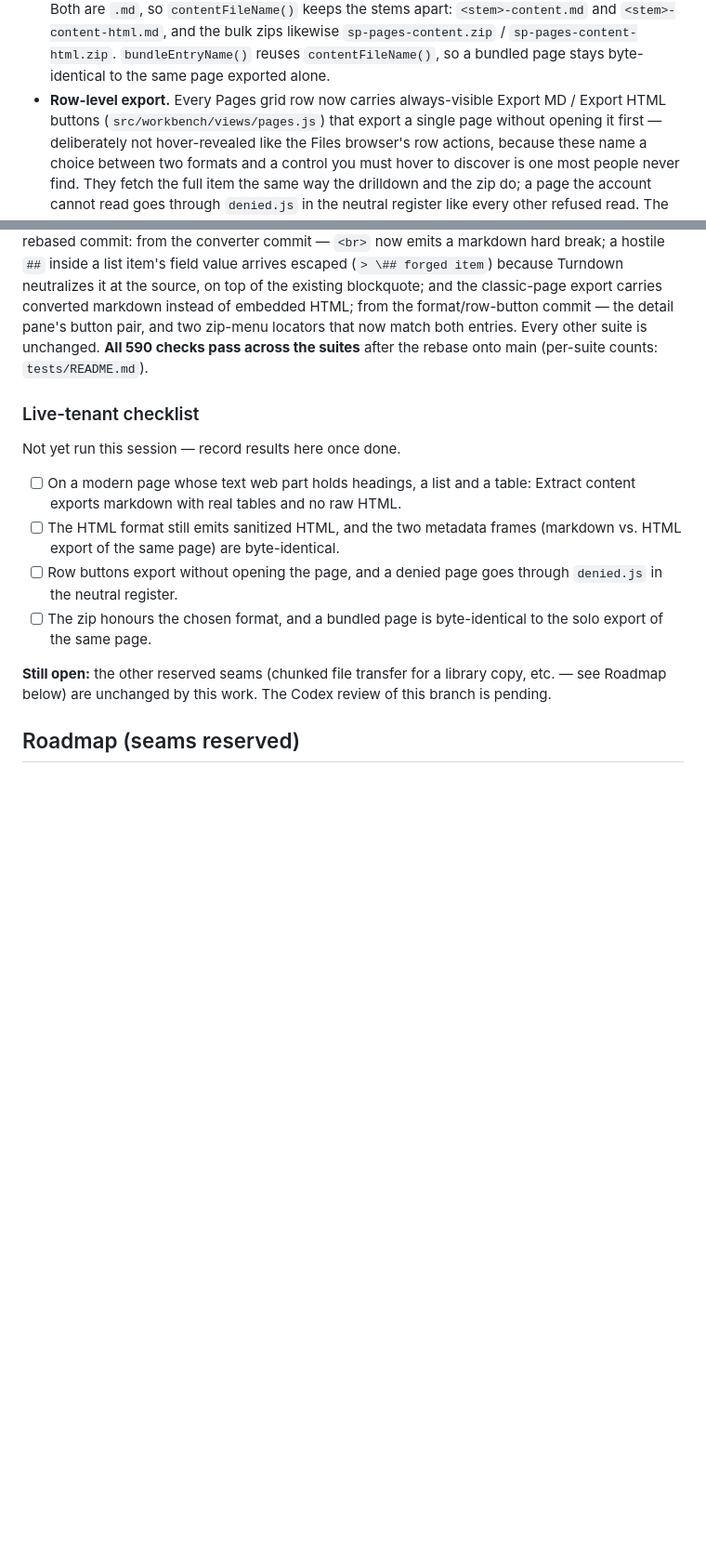
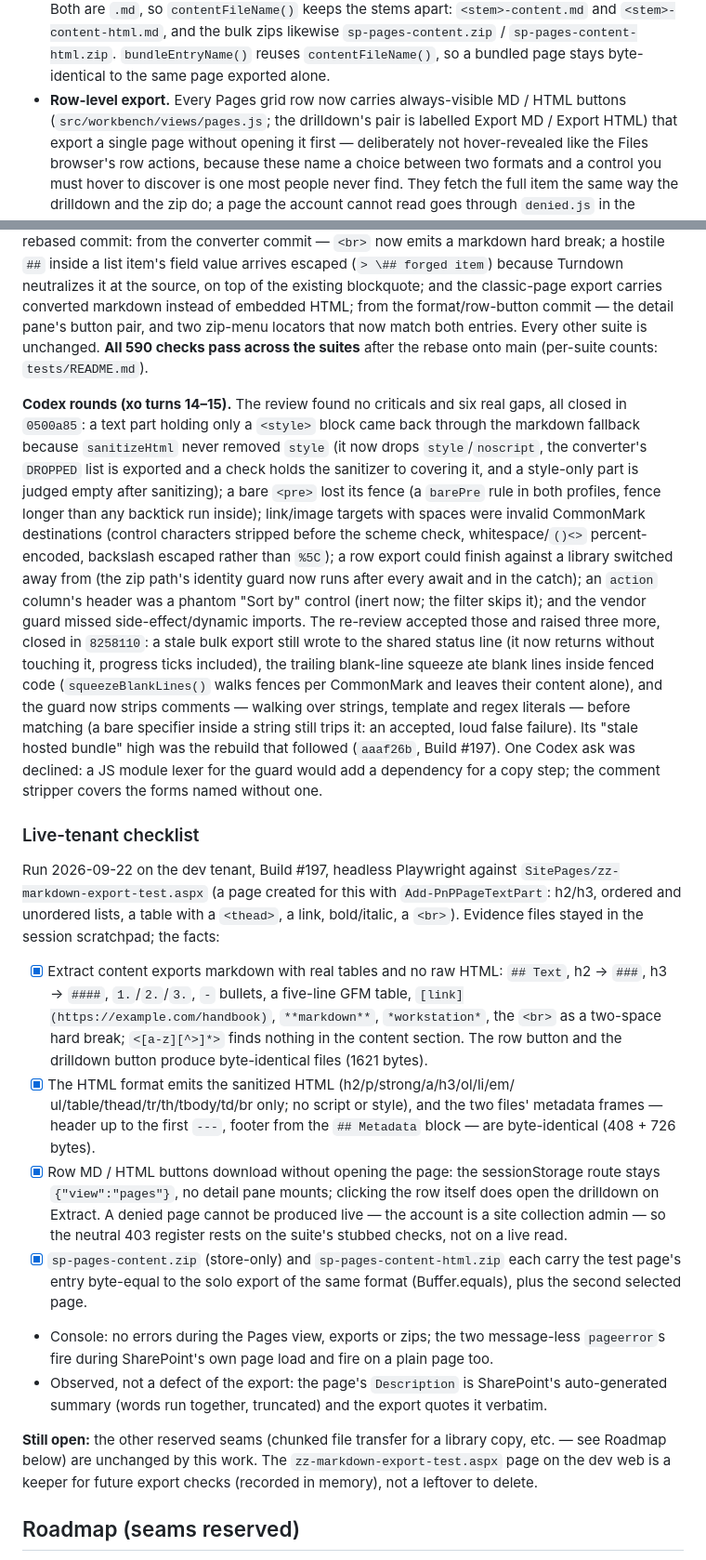
Before and after one commit to whywhyjoe/sp-dcspad, a Markdown page: HANDOFF.md, 2 parts joined by grey strips. Shown at 93% size. GitHub-like rendering; blank space fills up the shorter version.

Commit message:
Record the Codex rounds and the dev-tenant live run
HANDOFF.md now carries the two Codex rounds (xo turns 14-15: what was
found, what closed each finding, the one ask declined) and the live
checklist ticked with the evidence from Build #197 on the dev tenant:
markdown with a real table and no raw HTML, byte-identical metadata
frames across formats, row buttons that never open the page, and zip
entries byte-equal to the solo exports. The denied-read item is stated
as not producible live with a site-admin account. The grid row buttons
are labelled MD / HTML (the drilldown's pair is Export MD / Export
HTML); three places said otherwise and now don't. The state thread is
closed out to "done on the branch, unpushed".

Co-Authored-By: Claude Opus 5 <noreply@anthropic.com>

```diff
--- a/HANDOFF.md
+++ b/HANDOFF.md
@@ -606,7 +606,8 @@ Four pieces, shipped as one rebased set:
   reuses `contentFileName()`, so a bundled page stays byte-identical to the
   same page exported alone.
 - **Row-level export.** Every Pages grid row now carries always-visible
-  Export MD / Export HTML buttons (`src/workbench/views/pages.js`) that
+  MD / HTML buttons (`src/workbench/views/pages.js`; the drilldown's pair
+  is labelled Export MD / Export HTML) that
   export a single page without opening it first — deliberately not
   hover-revealed like the Files browser's row actions, because these name a
   choice between two formats and a control you must hover to discover is one
@@ -657,23 +658,72 @@ zip-menu locators that now match both entries. Every other suite is
 unchanged. **All 590 checks pass across the suites** after the rebase onto
 main (per-suite counts: `tests/README.md`).
 
+**Codex rounds (xo turns 14–15).** The review found no criticals and six
+real gaps, all closed in `0500a85`: a text part holding only a `<style>`
+block came back through the markdown fallback because `sanitizeHtml`
+never removed `style` (it now drops `style`/`noscript`, the converter's
+`DROPPED` list is exported and a check holds the sanitizer to covering
+it, and a style-only part is judged empty after sanitizing); a bare
+`<pre>` lost its fence (a `barePre` rule in both profiles, fence longer
+than any backtick run inside); link/image targets with spaces were
+invalid CommonMark destinations (control characters stripped before the
+scheme check, whitespace/`()<>` percent-encoded, backslash escaped rather
+than `%5C`); a row export could finish against a library switched away
+from (the zip path's identity guard now runs after every await and in
+the catch); an `action` column's header was a phantom "Sort by" control
+(inert now; the filter skips it); and the vendor guard missed
+side-effect/dynamic imports. The re-review accepted those and raised
+three more, closed in `8258110`: a stale bulk export still wrote to the
+shared status line (it now returns without touching it, progress ticks
+included), the trailing blank-line squeeze ate blank lines inside fenced
+code (`squeezeBlankLines()` walks fences per CommonMark and leaves their
+content alone), and the guard now strips comments — walking over
+strings, template and regex literals — before matching (a bare specifier
+inside a string still trips it: an accepted, loud false failure). Its
+"stale hosted bundle" high was the rebuild that followed (`aaaf26b`,
+Build #197). One Codex ask was declined: a JS module lexer for the guard
+would add a dependency for a copy step; the comment stripper covers the
+forms named without one.
+
 ### Live-tenant checklist
 
-Not yet run this session — record results here once done.
+Run 2026-09-22 on the dev tenant, Build #197, headless Playwright against
+`SitePages/zz-markdown-export-test.aspx` (a page created for this with
+`Add-PnPPageTextPart`: h2/h3, ordered and unordered lists, a table with a
+`<thead>`, a link, bold/italic, a `<br>`). Evidence files stayed in the
+session scratchpad; the facts:
 
-- [ ] On a modern page whose text web part holds headings, a list and a
-      table: Extract content exports markdown with real tables and no raw
-      HTML.
-- [ ] The HTML format still emits sanitized HTML, and the two metadata
-      frames (markdown vs. HTML export of the same page) are byte-identical.
-- [ ] Row buttons export without opening the page, and a denied page goes
-      through `denied.js` in the neutral register.
-- [ ] The zip honours the chosen format, and a bundled page is
-      byte-identical to the solo export of the same page.
+- [x] Extract content exports markdown with real tables and no raw HTML:
+      `## Text`, h2 → `###`, h3 → `####`, `1.`/`2.`/`3.`, `-` bullets, a
+      five-line GFM table, `[link](https://example.com/handbook)`,
+      `**markdown**`, `*workstation*`, the `<br>` as a two-space hard
+      break; `<[a-z][^>]*>` finds nothing in the content section. The row
+      button and the drilldown button produce byte-identical files
+      (1621 bytes).
+- [x] The HTML format emits the sanitized HTML (h2/p/strong/a/h3/ol/li/em/
+      ul/table/thead/tr/th/tbody/td/br only; no script or style), and the
+      two files' metadata frames — header up to the first `---`, footer
+      from the `## Metadata` block — are byte-identical (408 + 726 bytes).
+- [x] Row MD / HTML buttons download without opening the page: the
+      sessionStorage route stays `{"view":"pages"}`, no detail pane mounts;
+      clicking the row itself does open the drilldown on Extract.
+      A denied page cannot be produced live — the account is a site
+      collection admin — so the neutral 403 register rests on the suite's
+      stubbed checks, not on a live read.
+- [x] `sp-pages-content.zip` (store-only) and `sp-pages-content-html.zip`
+      each carry the test page's entry byte-equal to the solo export of
+      the same format (Buffer.equals), plus the second selected page.
+- Console: no errors during the Pages view, exports or zips; the two
+  message-less `pageerror`s fire during SharePoint's own page load and
+  fire on a plain page too.
+- Observed, not a defect of the export: the page's `Description` is
+  SharePoint's auto-generated summary (words run together, truncated) and
+  the export quotes it verbatim.
 
 **Still open:** the other reserved seams (chunked file transfer for a
 library copy, etc. — see Roadmap below) are unchanged by this work. The
-Codex review of this branch is pending.
+`zz-markdown-export-test.aspx` page on the dev web is a keeper for future
+export checks (recorded in memory), not a leftover to delete.
 
 ## Roadmap (seams reserved)
 
```
Also changed, not shown: CLAUDE.md (+1 -1 lines), state/2026-09-22-markdown-page-export.md (+12 -12 lines).
